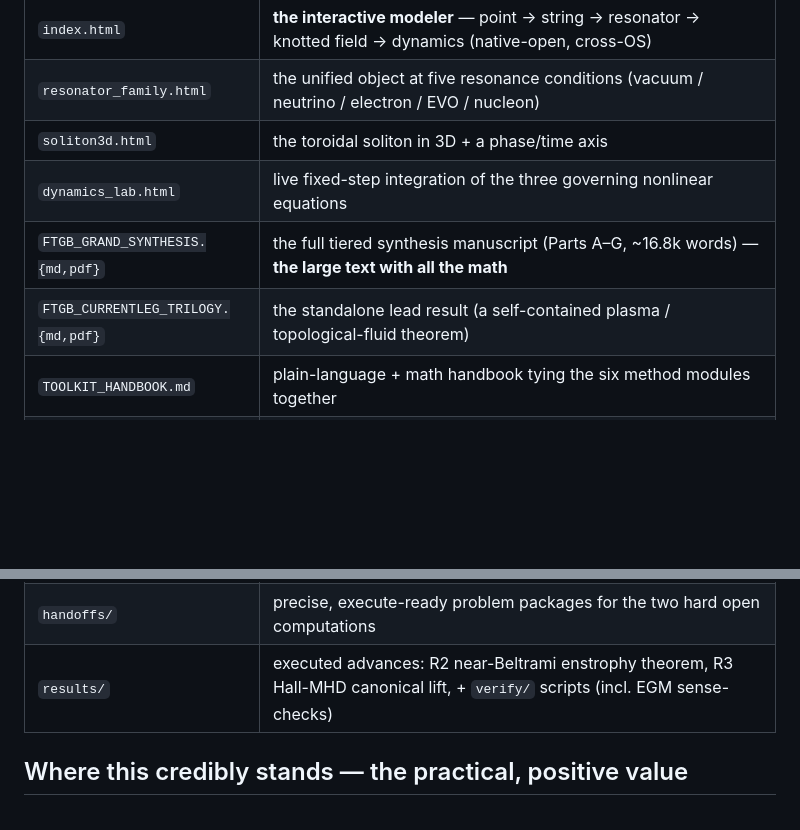
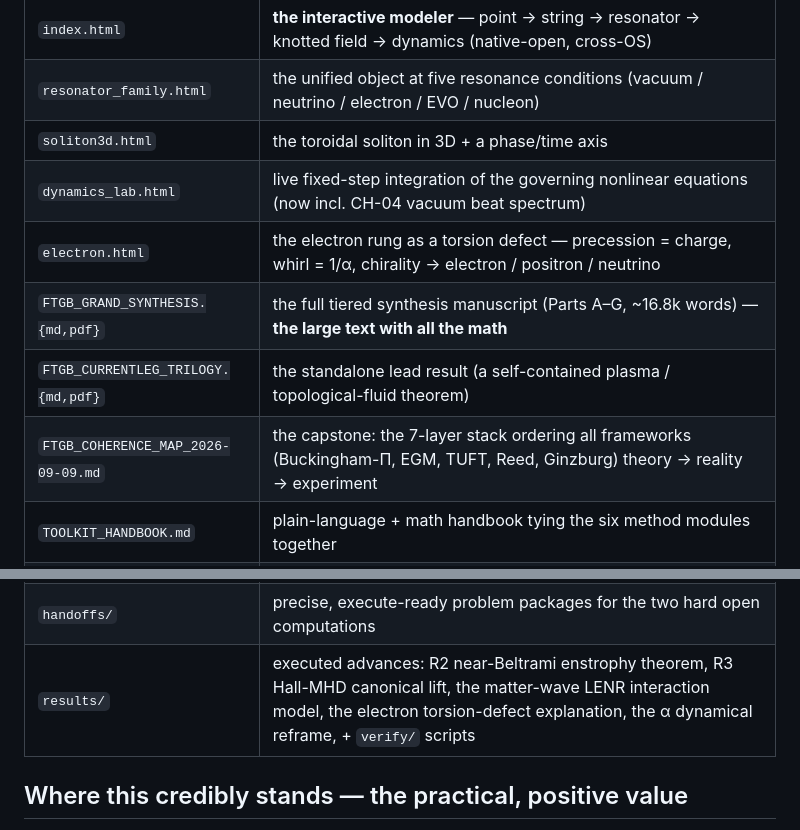
Before and after one commit to awarelook/vortor, a Markdown page: README.md, 2 parts joined by grey strips. Rendered like a GitHub page; blank space fills up the shorter version.

```diff
--- a/README.md
+++ b/README.md
@@ -40,14 +40,16 @@ given when they were published).
 | `index.html` | **the interactive modeler** — point → string → resonator → knotted field → dynamics (native-open, cross-OS) |
 | `resonator_family.html` | the unified object at five resonance conditions (vacuum / neutrino / electron / EVO / nucleon) |
 | `soliton3d.html` | the toroidal soliton in 3D + a phase/time axis |
-| `dynamics_lab.html` | live fixed-step integration of the three governing nonlinear equations |
+| `dynamics_lab.html` | live fixed-step integration of the governing nonlinear equations (now incl. CH-04 vacuum beat spectrum) |
+| `electron.html` | the electron rung as a torsion defect — precession = charge, whirl = 1/α, chirality → electron / positron / neutrino |
 | `FTGB_GRAND_SYNTHESIS.{md,pdf}` | the full tiered synthesis manuscript (Parts A–G, ~16.8k words) — **the large text with all the math** |
 | `FTGB_CURRENTLEG_TRILOGY.{md,pdf}` | the standalone lead result (a self-contained plasma / topological-fluid theorem) |
+| `FTGB_COHERENCE_MAP_2026-09-09.md` | the capstone: the 7-layer stack ordering all frameworks (Buckingham-Π, EGM, TUFT, Reed, Ginzburg) theory → reality → experiment |
 | `TOOLKIT_HANDBOOK.md` | plain-language + math handbook tying the six method modules together |
 | `toolkit/` | the six method modules: Buckingham-Π (M7), QWM conversion (M8), coupled-oscillator substrate (M9), topological-soliton methods (M10), EGM / polarizable-vacuum spectral methods (M11), Ginzburg spiral-field theory (M12) |
 | `GLOSSARY.md`, `REFERENCES.md` | consolidated, tiered knowledge base: shared vocabulary + citations across FTGB and the four convergence frameworks (Reed, Storti, Ginzburg, Nielsen) |
 | `handoffs/` | precise, execute-ready problem packages for the two hard open computations |
-| `results/` | executed advances: R2 near-Beltrami enstrophy theorem, R3 Hall-MHD canonical lift, + `verify/` scripts (incl. EGM sense-checks) |
+| `results/` | executed advances: R2 near-Beltrami enstrophy theorem, R3 Hall-MHD canonical lift, the matter-wave LENR interaction model, the electron torsion-defect explanation, the α dynamical reframe, + `verify/` scripts |
 
 ## Where this credibly stands — the practical, positive value
 
```
Also changed, not shown: FTGB_COHERENCE_MAP_2026-09-09.md (added, +100 -0 lines).
